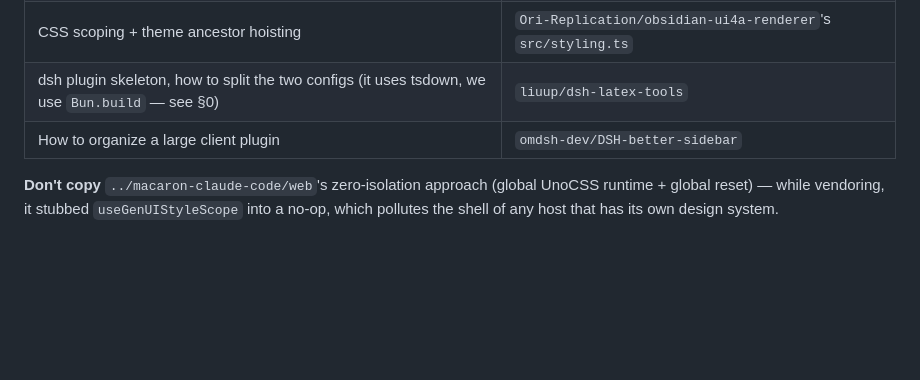
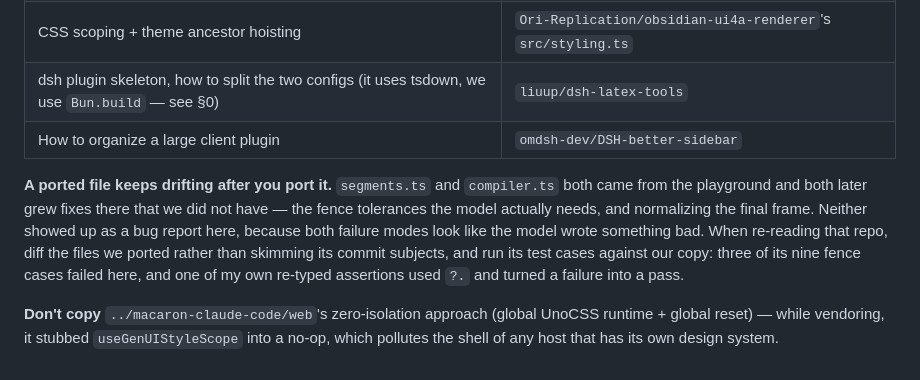
Before and after one commit to CNSeniorious000/dsh-generative-ui, a Markdown page: CLAUDE.md, the part around the change. Drawn GitHub-style; blank space fills up the shorter version.

Commit message:
note that ported files keep drifting at the source
segments.ts and compiler.ts both grew fixes upstream after we ported them, and neither surfaced here as a bug report — both failure modes look like the model wrote something bad. Diff the ported files and run their tests against our copy instead of skimming commit subjects.

```diff
--- a/CLAUDE.md
+++ b/CLAUDE.md
@@ -601,6 +601,13 @@ Check which one you're copying from first — these repos solve different proble
 | dsh plugin skeleton, how to split the two configs (it uses tsdown, we use `Bun.build` — see §0) | `liuup/dsh-latex-tools` |
 | How to organize a large client plugin | `omdsh-dev/DSH-better-sidebar` |
 
+**A ported file keeps drifting after you port it.** `segments.ts` and `compiler.ts` both came from the playground
+and both later grew fixes there that we did not have — the fence tolerances the model actually needs, and normalizing
+the final frame. Neither showed up as a bug report here, because both failure modes look like the model wrote
+something bad. When re-reading that repo, diff the files we ported rather than skimming its commit subjects, and run
+its test cases against our copy: three of its nine fence cases failed here, and one of my own re-typed assertions
+used `?.` and turned a failure into a pass.
+
 **Don't copy** `../macaron-claude-code/web`'s zero-isolation approach (global UnoCSS runtime + global reset) — while
 vendoring, it stubbed `useGenUIStyleScope` into a no-op, which pollutes the shell of any host that has its own design
 system.
```
